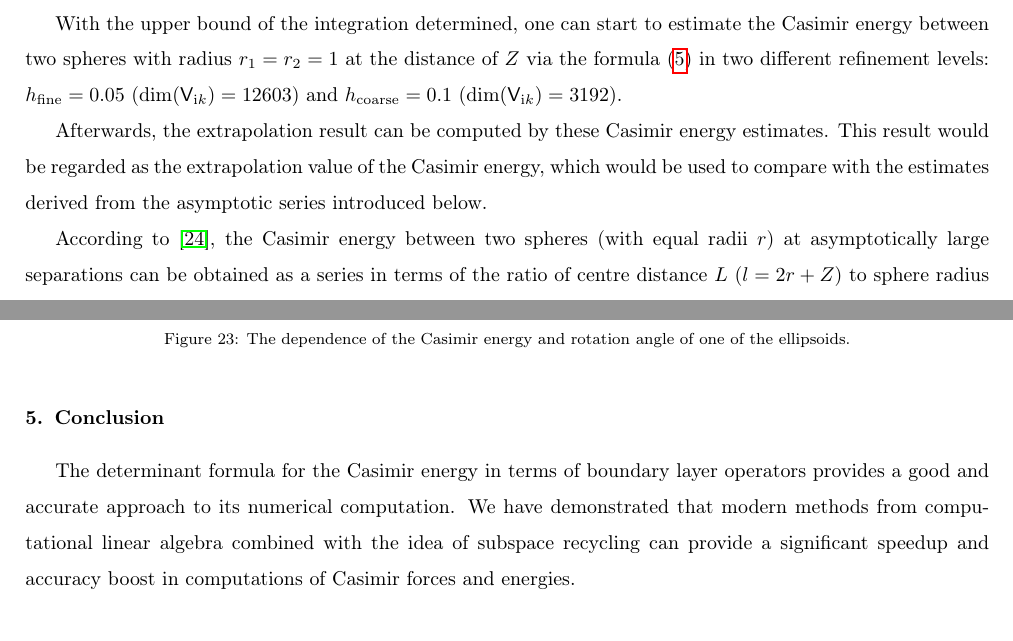
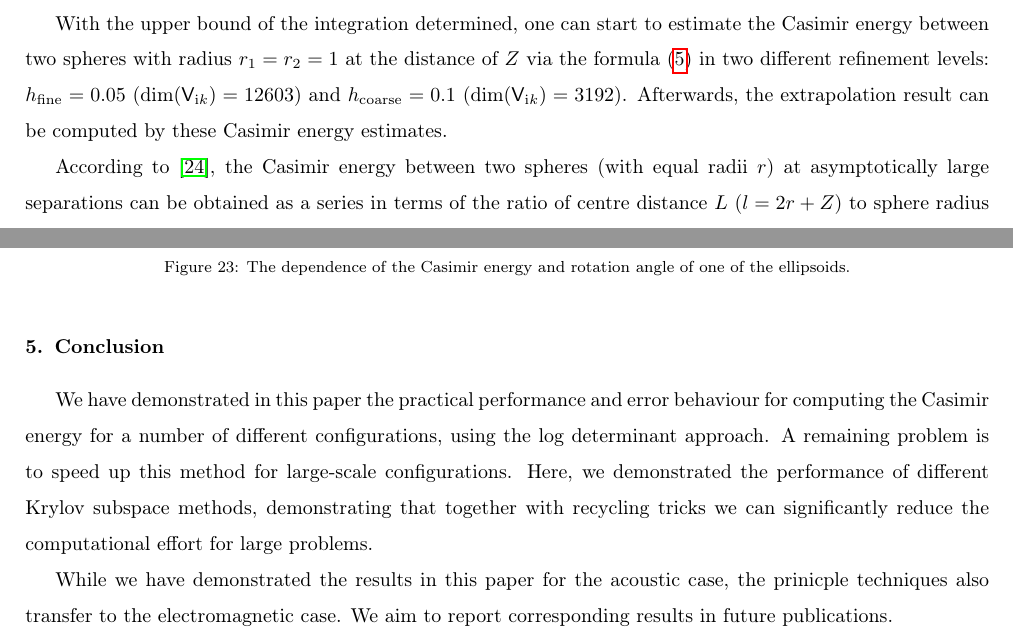
Before and after one commit to betckegroup/Casimir_energy_computation, a LaTeX paper (KSSF_and_Casimir_energy_computations/main.tex, which reads KSSF_and_Casimir_energy_computations/Conclusion.tex, KSSF_and_Casimir_energy_computations/Numerical_experiments.tex): two parts of pages 14 and 26 of 29, joined at a grey line, cut so that both start at the same text. Compiled offline with pdfLaTeX.

Commit message:
Add files via upload

```diff
--- a/KSSF_and_Casimir_energy_computations/Conclusion.tex
+++ b/KSSF_and_Casimir_energy_computations/Conclusion.tex
@@ -1,3 +1,3 @@
-The determinant formula for the Casimir energy in terms of boundary layer operators provides a good and accurate approach to its numerical computation.
-We have demonstrated that modern methods from computational linear algebra combined with the idea of subspace recycling can provide a significant
-speedup and accuracy boost in computations of Casimir forces and energies.
+We have demonstrated in this paper the practical performance and error behaviour for computing the Casimir energy for a number of different configurations, using the log determinant approach. A remaining problem is to speed up this method for large-scale configurations. Here, we demonstrated the performance of different Krylov subspace methods, demonstrating that together with recycling tricks we can significantly reduce the computational effort for large problems.
+
+While we have demonstrated the results in this paper for the acoustic case, the prinicple techniques also transfer to the electromagnetic case. We aim to report corresponding results in future publications.
--- a/KSSF_and_Casimir_energy_computations/Numerical_experiments.tex
+++ b/KSSF_and_Casimir_energy_computations/Numerical_experiments.tex
@@ -65,11 +65,7 @@ This figure is plotted in log-log scale plot and the slope of these lines is aro
 
 With the upper bound of the integration determined, one can start to estimate the Casimir energy between two spheres with radius $r_1 = r_2 = 1$ at the
 distance of $Z$ via the formula \eqref{KSSF and CasE} in two different refinement levels: $h_{\text{fine}} = 0.05$
-($\text{dim}(\mathsf{V}_{\mathrm{i}k}) = 12603$) and $h_{\text{coarse}} = 0.1$ ($\text{dim}(\mathsf{V}_{\mathrm{i}k}) = 3192$).
-
-Afterwards, the extrapolation result can be computed by these Casimir energy estimates. This result would be regarded as the extrapolation value of the
-Casimir energy, which would be used to compare with the
-estimates derived from the asymptotic series introduced below.
+($\text{dim}(\mathsf{V}_{\mathrm{i}k}) = 12603$) and $h_{\text{coarse}} = 0.1$ ($\text{dim}(\mathsf{V}_{\mathrm{i}k}) = 3192$). Afterwards, the extrapolation result can be computed by these Casimir energy estimates.
 
 According to \cite{emig2008casimir}, the Casimir energy between two spheres (with equal radii $r$) at asymptotically
 large separations can be obtained as a series in terms of the ratio of centre distance $L$ ($l = 2r + Z$) to sphere radius $R$:
```
Also changed, not shown: KSSF_and_Casimir_energy_computations/Improvements_of_the_computational_process.tex (+1 -1 lines), KSSF_and_Casimir_energy_computations/Introduction_and_Settings.tex (+1 -1 lines), KSSF_and_Casimir_energy_computations/Numerical_methods_for_computing_the_Casimir_energy.tex (+1 -1 lines), KSSF_and_Casimir_energy_computations/main.tex (+1 -1 lines), KSSF_and_Casimir_energy_computations/Numerical_experiments.tex (3 more changed lines), 1 other file.
